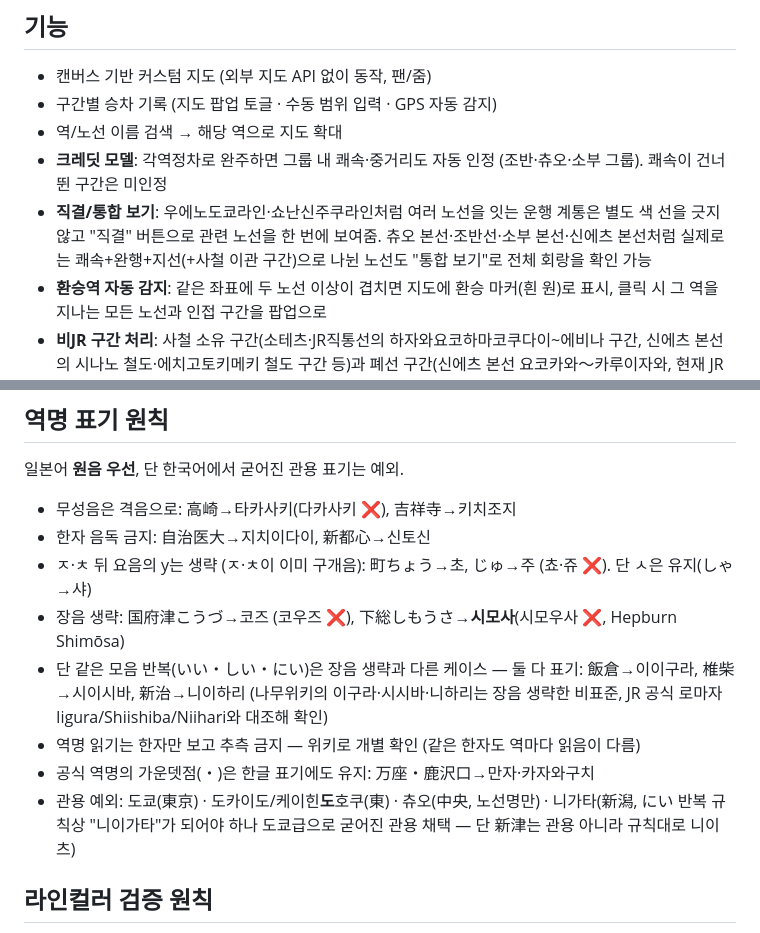
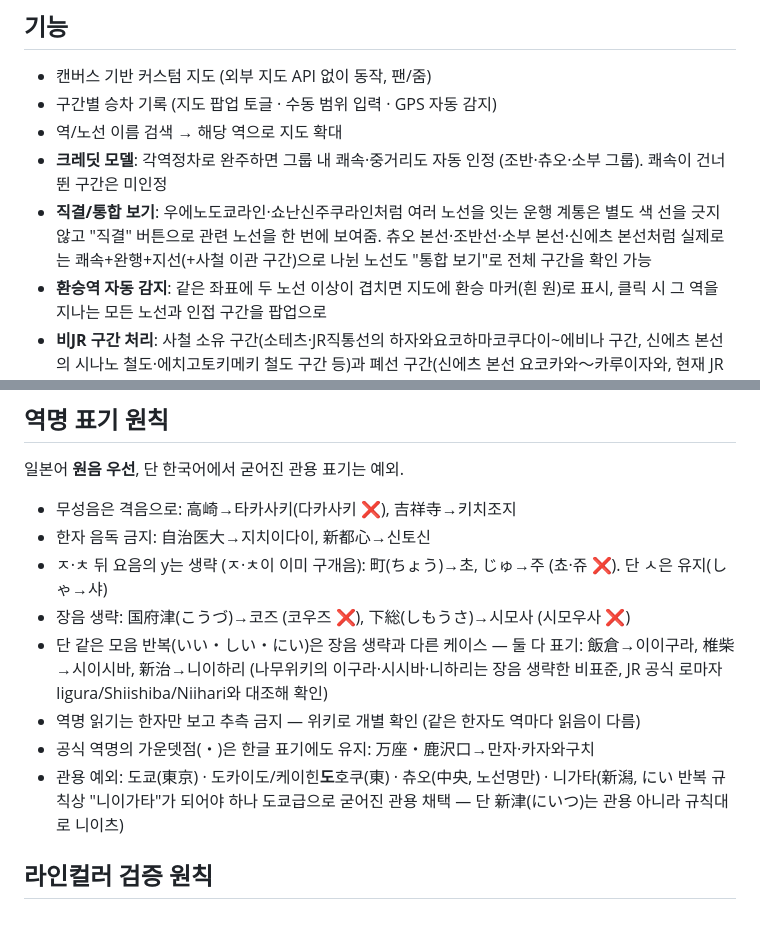
Before and after one commit to pos09009/jr-riding-record, a Markdown page: README.md, 2 parts joined by grey strips. GitHub-like rendering.

```diff
--- a/README.md
+++ b/README.md
@@ -11,7 +11,7 @@ JR 일본 철도 **승차 기록 PWA**. 지도에서 노선을 보고, 직접
 - 구간별 승차 기록 (지도 팝업 토글 · 수동 범위 입력 · GPS 자동 감지)
 - 역/노선 이름 검색 → 해당 역으로 지도 확대
 - **크레딧 모델**: 각역정차로 완주하면 그룹 내 쾌속·중거리도 자동 인정 (조반·츄오·소부 그룹). 쾌속이 건너뛴 구간은 미인정
-- **직결/통합 보기**: 우에노도쿄라인·쇼난신주쿠라인처럼 여러 노선을 잇는 운행 계통은 별도 색 선을 긋지 않고 "직결" 버튼으로 관련 노선을 한 번에 보여줌. 츄오 본선·조반선·소부 본선·신에츠 본선처럼 실제로는 쾌속+완행+지선(+사철 이관 구간)으로 나뉜 노선도 "통합 보기"로 전체 회랑을 확인 가능
+- **직결/통합 보기**: 우에노도쿄라인·쇼난신주쿠라인처럼 여러 노선을 잇는 운행 계통은 별도 색 선을 긋지 않고 "직결" 버튼으로 관련 노선을 한 번에 보여줌. 츄오 본선·조반선·소부 본선·신에츠 본선처럼 실제로는 쾌속+완행+지선(+사철 이관 구간)으로 나뉜 노선도 "통합 보기"로 전체 구간을 확인 가능
 - **환승역 자동 감지**: 같은 좌표에 두 노선 이상이 겹치면 지도에 환승 마커(흰 원)로 표시, 클릭 시 그 역을 지나는 모든 노선과 인접 구간을 팝업으로
 - **비JR 구간 처리**: 사철 소유 구간(소테츠·JR직통선의 하자와요코하마코쿠다이~에비나 구간, 신에츠 본선의 시나노 철도·에치고토키메키 철도 구간 등)과 폐선 구간(신에츠 본선 요코카와～카루이자와, 현재 JR버스 대체 운행)은 지도엔 그려지거나(사철) 아예 빈틈으로 남고(폐선), 탑승 기록은 가능해도 완주율 집계에서는 제외 — 각각 안내 문구로 설명
 - 백업: 기록 JSON 내보내기 / 가져오기 (구버전 백업도 자동 변환)
@@ -59,12 +59,12 @@ JR 일본 철도 **승차 기록 PWA**. 지도에서 노선을 보고, 직접
 
 - 무성음은 격음으로: 高崎→타카사키(다카사키 ❌), 吉祥寺→키치조지
 - 한자 음독 금지: 自治医大→지치이다이, 新都心→신토신
-- ㅈ·ㅊ 뒤 요음의 y는 생략 (ㅈ·ㅊ이 이미 구개음): 町ちょう→초, じゅ→주 (쵸·쥬 ❌). 단 ㅅ은 유지(しゃ→샤)
-- 장음 생략: 国府津こうづ→코즈 (코우즈 ❌), 下総しもうさ→**시모사**(시모우사 ❌, Hepburn Shimōsa)
+- ㅈ·ㅊ 뒤 요음의 y는 생략 (ㅈ·ㅊ이 이미 구개음): 町(ちょう)→초, じゅ→주 (쵸·쥬 ❌). 단 ㅅ은 유지(しゃ→샤)
+- 장음 생략: 国府津(こうづ)→코즈 (코우즈 ❌), 下総(しもうさ)→시모사 (시모우사 ❌)
 - 단 같은 모음 반복(いい・しい・にい)은 장음 생략과 다른 케이스 — 둘 다 표기: 飯倉→이이구라, 椎柴→시이시바, 新治→니이하리 (나무위키의 이구라·시시바·니하리는 장음 생략한 비표준, JR 공식 로마자 Iigura/Shiishiba/Niihari와 대조해 확인)
 - 역명 읽기는 한자만 보고 추측 금지 — 위키로 개별 확인 (같은 한자도 역마다 읽음이 다름)
 - 공식 역명의 가운뎃점(・)은 한글 표기에도 유지: 万座・鹿沢口→만자·카자와구치
-- 관용 예외: 도쿄(東京) · 도카이도/케이힌**도**호쿠(東) · 츄오(中央, 노선명만) · 니가타(新潟, にい 반복 규칙상 "니이가타"가 되어야 하나 도쿄급으로 굳어진 관용 채택 — 단 新津는 관용 아니라 규칙대로 니이츠)
+- 관용 예외: 도쿄(東京) · 도카이도/케이힌**도**호쿠(東) · 츄오(中央, 노선명만) · 니가타(新潟, にい 반복 규칙상 "니이가타"가 되어야 하나 도쿄급으로 굳어진 관용 채택 — 단 新津(にいつ)는 관용 아니라 규칙대로 니이츠)
 
 ## 라인컬러 검증 원칙
 
```
